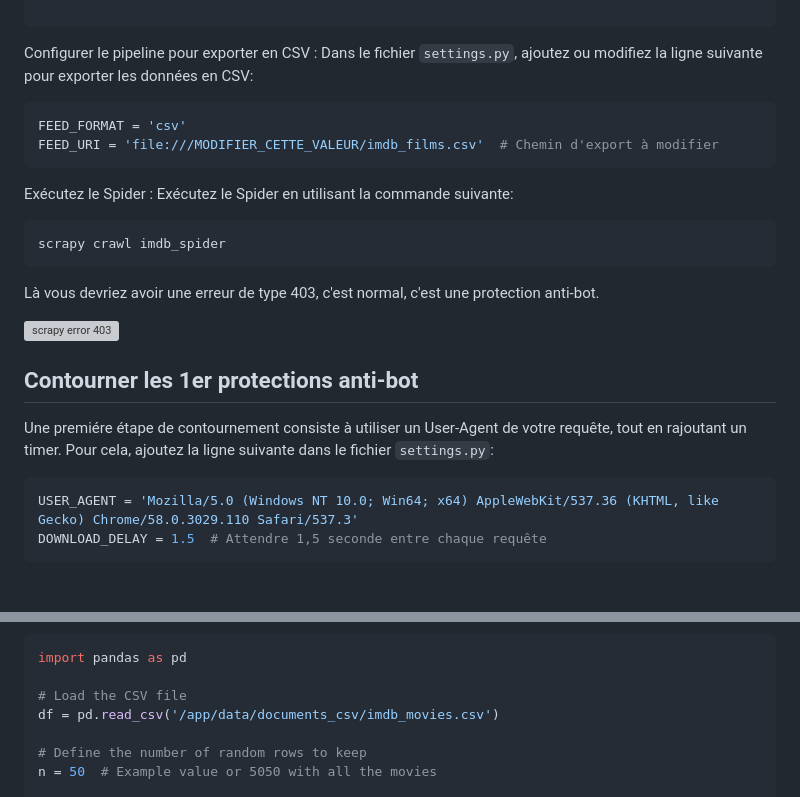
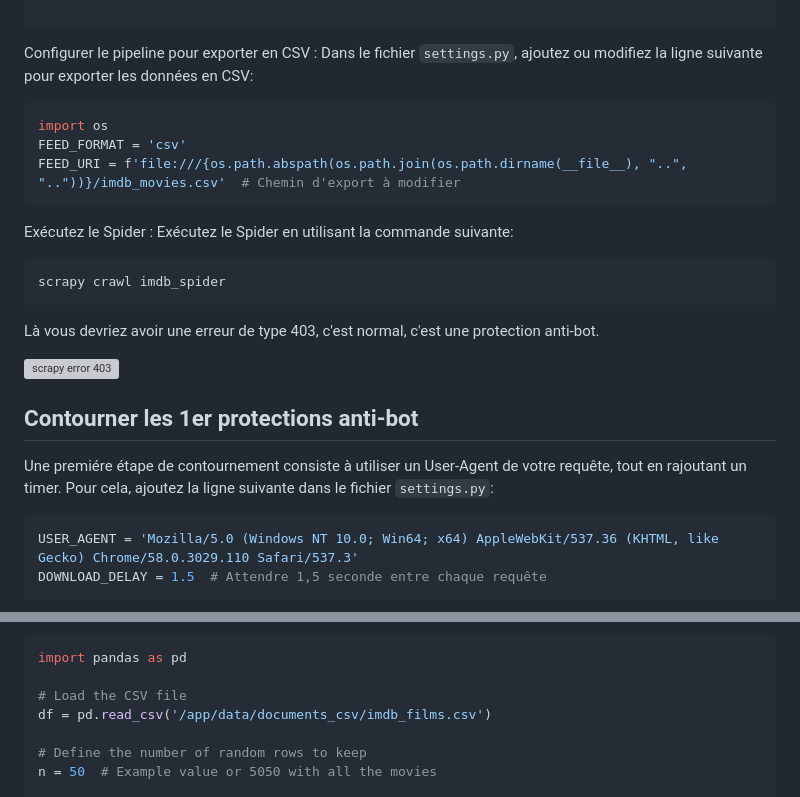
Before and after one commit to pi-2r/devoxxfr2025-tock-studio-IA-Gen, a Markdown page: step_9.md, 2 parts joined by grey strips. Drawn GitHub-style; blank space fills up the shorter version; grey boxes are pictures that could not be loaded.

Commit message:
Step 9 ; Update path and CSV file name.

````diff
--- a/step_9.md
+++ b/step_9.md
@@ -240,9 +240,10 @@ class ImdbSpider(scrapy.Spider):
 
 Configurer le pipeline pour exporter en CSV : Dans le fichier `settings.py`, ajoutez ou modifiez la ligne suivante pour exporter les données en CSV:
 
-```bash
+```python
+import os
 FEED_FORMAT = 'csv'
-FEED_URI = 'file:///MODIFIER_CETTE_VALEUR/imdb_films.csv'  # Chemin d'export à modifier
+FEED_URI = f'file:///{os.path.abspath(os.path.join(os.path.dirname(__file__), "..", ".."))}/imdb_movies.csv'  # Chemin d'export à modifier
 ```
 
 Exécutez le Spider : Exécutez le Spider en utilisant la commande suivante:
@@ -258,7 +259,7 @@ Là vous devriez avoir une erreur de type 403, c'est normal, c'est une protectio
 
 Une premiére étape de contournement consiste à utiliser un User-Agent de votre requête, tout en rajoutant un timer. Pour cela, ajoutez la ligne suivante dans le fichier `settings.py`:
 
-```bash
+```python
 USER_AGENT = 'Mozilla/5.0 (Windows NT 10.0; Win64; x64) AppleWebKit/537.36 (KHTML, like Gecko) Chrome/58.0.3029.110 Safari/537.3'
 DOWNLOAD_DELAY = 1.5  # Attendre 1,5 seconde entre chaque requête
 ```
@@ -543,7 +544,7 @@ le fichier python.
 import pandas as pd
 
 # Load the CSV file
-df = pd.read_csv('/app/data/documents_csv/imdb_movies.csv')
+df = pd.read_csv('/app/data/documents_csv/imdb_films.csv')
 
 # Define the number of random rows to keep
 n = 50  # Example value or 5050 with all the movies
````
